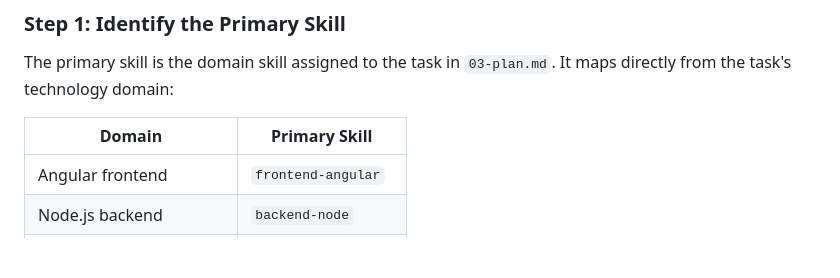
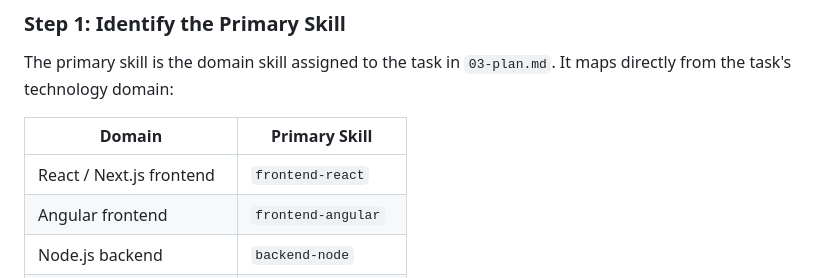
Before and after one commit to krukovden/sdlc, a Markdown page: .agents/agents/sdlc-lead.md, the part around the change. GitHub-like rendering; blank space fills up the shorter version.

Commit message:
feat: add frontend-react skill with Vercel best practices
- 69 rules across 8 priority categories (waterfalls, bundle, server, client, re-render, rendering, JS perf, advanced)
- Server Components by default, minimal 'use client' boundaries
- Code patterns for Next.js pages, dynamic imports, SWR, parallel fetching
- Added to Lead agent skill resolution table

```diff
--- a/.agents/agents/sdlc-lead.md
+++ b/.agents/agents/sdlc-lead.md
@@ -65,6 +65,7 @@ The primary skill is the domain skill assigned to the task in `03-plan.md`. It m
 
 | Domain | Primary Skill |
 |--------|--------------|
+| React / Next.js frontend | `frontend-react` |
 | Angular frontend | `frontend-angular` |
 | Node.js backend | `backend-node` |
 | C# Azure Functions | `backend-csharp` |
```
Also changed, not shown: 1 other file.
